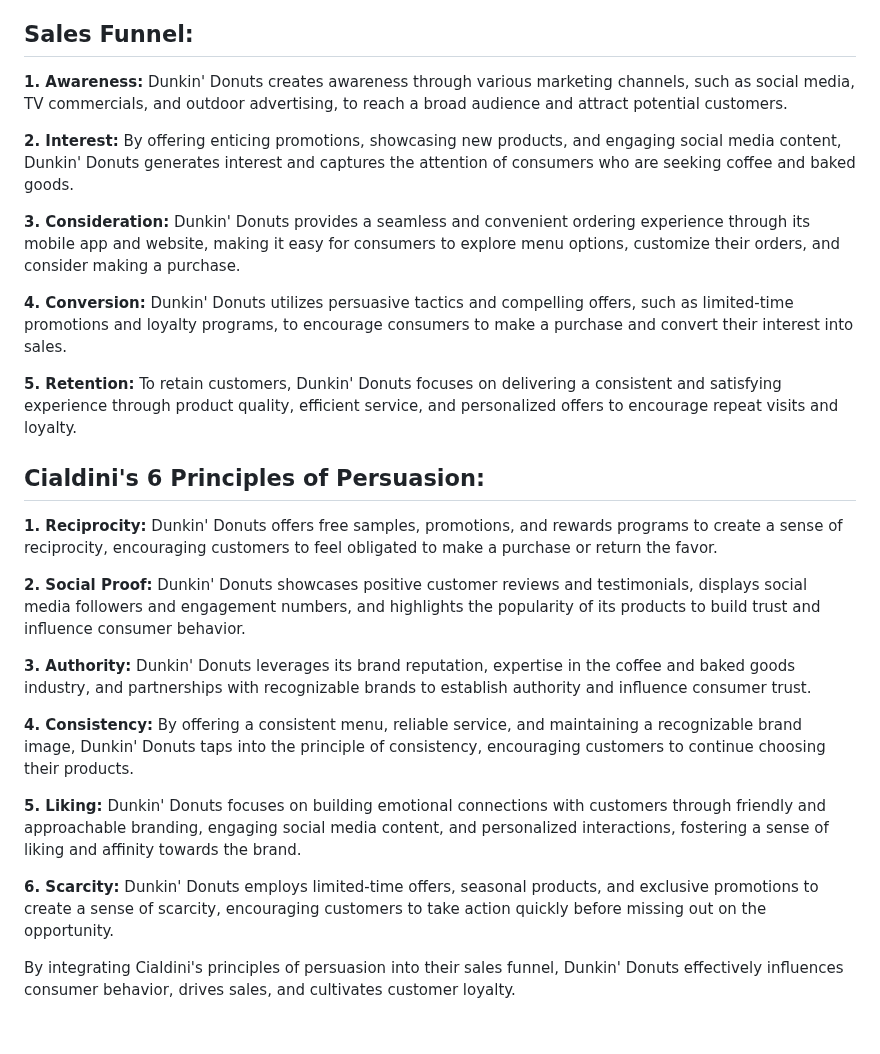
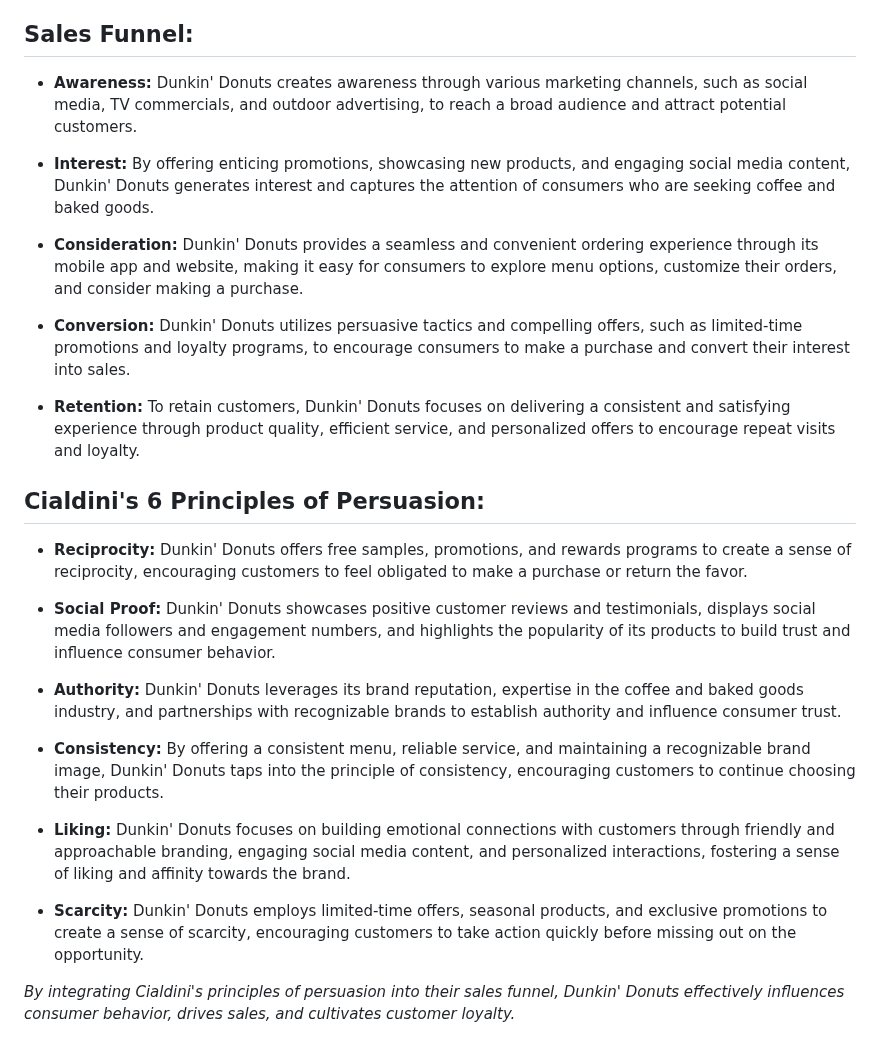
Before and after one commit to ravipatel0113/IS601-850-TeamA, a Markdown page: brand_research_3.md, the part around one of its changes. Rendered like a GitHub page.

Commit message:
Updating alignmnet for subheadings

```diff
--- a/brand_research_3.md
+++ b/brand_research_3.md
@@ -37,28 +37,28 @@ Dunkin' Donuts caters to the needs of consumers who desire quick and convenient
 
 ## Sales Funnel:
 
-**1. Awareness:** Dunkin' Donuts creates awareness through various marketing channels, such as social media, TV commercials, and outdoor advertising, to reach a broad audience and attract potential customers.
+ - **Awareness:** Dunkin' Donuts creates awareness through various marketing channels, such as social media, TV commercials, and outdoor advertising, to reach a broad audience and attract potential customers.
 
-**2. Interest:** By offering enticing promotions, showcasing new products, and engaging social media content, Dunkin' Donuts generates interest and captures the attention of consumers who are seeking coffee and baked goods.
+ - **Interest:** By offering enticing promotions, showcasing new products, and engaging social media content, Dunkin' Donuts generates interest and captures the attention of consumers who are seeking coffee and baked goods.
 
-**3. Consideration:** Dunkin' Donuts provides a seamless and convenient ordering experience through its mobile app and website, making it easy for consumers to explore menu options, customize their orders, and consider making a purchase.
+ - **Consideration:** Dunkin' Donuts provides a seamless and convenient ordering experience through its mobile app and website, making it easy for consumers to explore menu options, customize their orders, and consider making a purchase.
 
-**4. Conversion:** Dunkin' Donuts utilizes persuasive tactics and compelling offers, such as limited-time promotions and loyalty programs, to encourage consumers to make a purchase and convert their interest into sales.
+ - **Conversion:** Dunkin' Donuts utilizes persuasive tactics and compelling offers, such as limited-time promotions and loyalty programs, to encourage consumers to make a purchase and convert their interest into sales.
 
-**5. Retention:** To retain customers, Dunkin' Donuts focuses on delivering a consistent and satisfying experience through product quality, efficient service, and personalized offers to encourage repeat visits and loyalty.
+ - **Retention:** To retain customers, Dunkin' Donuts focuses on delivering a consistent and satisfying experience through product quality, efficient service, and personalized offers to encourage repeat visits and loyalty.
 
 ## Cialdini's 6 Principles of Persuasion:
 
-**1. Reciprocity:** Dunkin' Donuts offers free samples, promotions, and rewards programs to create a sense of reciprocity, encouraging customers to feel obligated to make a purchase or return the favor.
+ - **Reciprocity:** Dunkin' Donuts offers free samples, promotions, and rewards programs to create a sense of reciprocity, encouraging customers to feel obligated to make a purchase or return the favor.
 
-**2. Social Proof:** Dunkin' Donuts showcases positive customer reviews and testimonials, displays social media followers and engagement numbers, and highlights the popularity of its products to build trust and influence consumer behavior.
+ - **Social Proof:** Dunkin' Donuts showcases positive customer reviews and testimonials, displays social media followers and engagement numbers, and highlights the popularity of its products to build trust and influence consumer behavior.
 
-**3. Authority:** Dunkin' Donuts leverages its brand reputation, expertise in the coffee and baked goods industry, and partnerships with recognizable brands to establish authority and influence consumer trust.
+ - **Authority:** Dunkin' Donuts leverages its brand reputation, expertise in the coffee and baked goods industry, and partnerships with recognizable brands to establish authority and influence consumer trust.
 
-**4. Consistency:** By offering a consistent menu, reliable service, and maintaining a recognizable brand image, Dunkin' Donuts taps into the principle of consistency, encouraging customers to continue choosing their products.
+ - **Consistency:** By offering a consistent menu, reliable service, and maintaining a recognizable brand image, Dunkin' Donuts taps into the principle of consistency, encouraging customers to continue choosing their products.
 
-**5. Liking:** Dunkin' Donuts focuses on building emotional connections with customers through friendly and approachable branding, engaging social media content, and personalized interactions, fostering a sense of liking and affinity towards the brand.
+ - **Liking:** Dunkin' Donuts focuses on building emotional connections with customers through friendly and approachable branding, engaging social media content, and personalized interactions, fostering a sense of liking and affinity towards the brand.
 
-**6. Scarcity:** Dunkin' Donuts employs limited-time offers, seasonal products, and exclusive promotions to create a sense of scarcity, encouraging customers to take action quickly before missing out on the opportunity.
+ - **Scarcity:** Dunkin' Donuts employs limited-time offers, seasonal products, and exclusive promotions to create a sense of scarcity, encouraging customers to take action quickly before missing out on the opportunity.
 
-By integrating Cialdini's principles of persuasion into their sales funnel, Dunkin' Donuts effectively influences consumer behavior, drives sales, and cultivates customer loyalty.
+_By integrating Cialdini's principles of persuasion into their sales funnel, Dunkin' Donuts effectively influences consumer behavior, drives sales, and cultivates customer loyalty._
```
Also changed, not shown: other parts of brand_research_3.md (+1 -1 lines).
